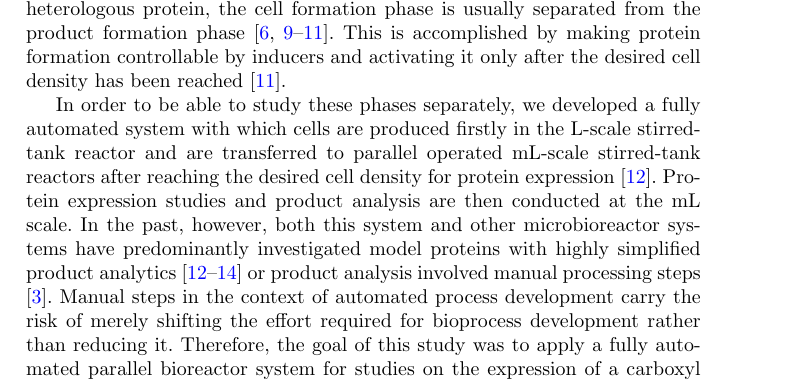
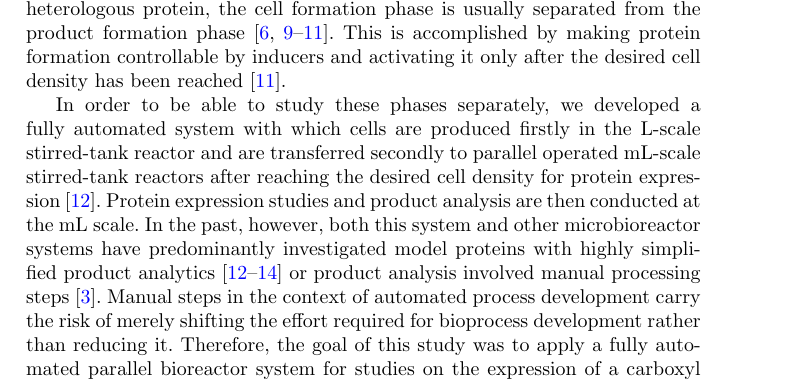
Before and after one commit to JuBiotech/diginbio-car-paper, a LaTeX paper (manuscript/sn-article.tex): part of page 2 of 29, cut so that both start at the same text. Compiled offline with pdfLaTeX.

Commit message:
Yet another small typo

```diff
--- a/manuscript/sn-article.tex
+++ b/manuscript/sn-article.tex
@@ -154,7 +154,7 @@ Heterologous proteins are usually overexpressed by cloning the encoding gene dow
 To reduce adverse effects on biomass growth due to the formation of the heterologous protein, the cell formation phase is usually separated from the product formation phase \cite{choi2000efficient,schmideder2016high,jahic2006process,neubauer2001expression}.
 This is accomplished by making protein formation controllable by inducers and activating it only after the desired cell density has been reached \cite{neubauer2001expression}.
 
-In order to be able to study these phases separately, we developed a fully automated system with which cells are produced firstly in the L-scale stirred-tank reactor and are transferred to parallel operated mL-scale stirred-tank reactors after reaching the desired cell density for protein expression \cite{von2021automated}.
+In order to be able to study these phases separately, we developed a fully automated system with which cells are produced firstly in the L-scale stirred-tank reactor and are transferred secondly to parallel operated mL-scale stirred-tank reactors after reaching the desired cell density for protein expression \cite{von2021automated}.
 Protein expression studies and product analysis are then conducted at the mL scale.
 In the past, however, both this system and other microbioreactor systems have predominantly investigated model proteins with highly simplified product analytics \cite{schmideder2017high,von2021automated,huber2009robo} or product analysis involved manual processing steps \cite{haby2019integrated}.
 Manual steps in the context of automated process development carry the risk of merely shifting the effort required for bioprocess development rather than reducing it.
```
